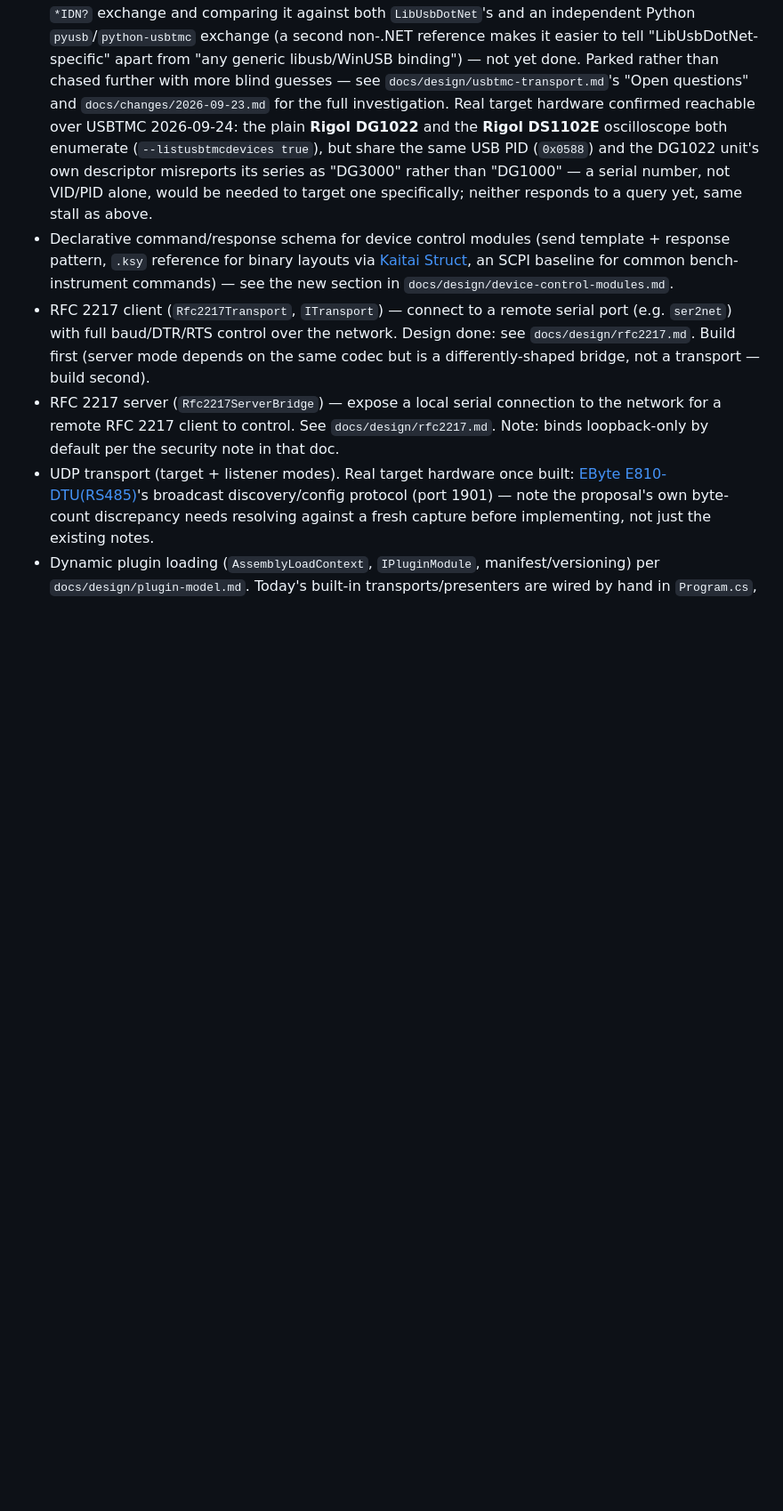
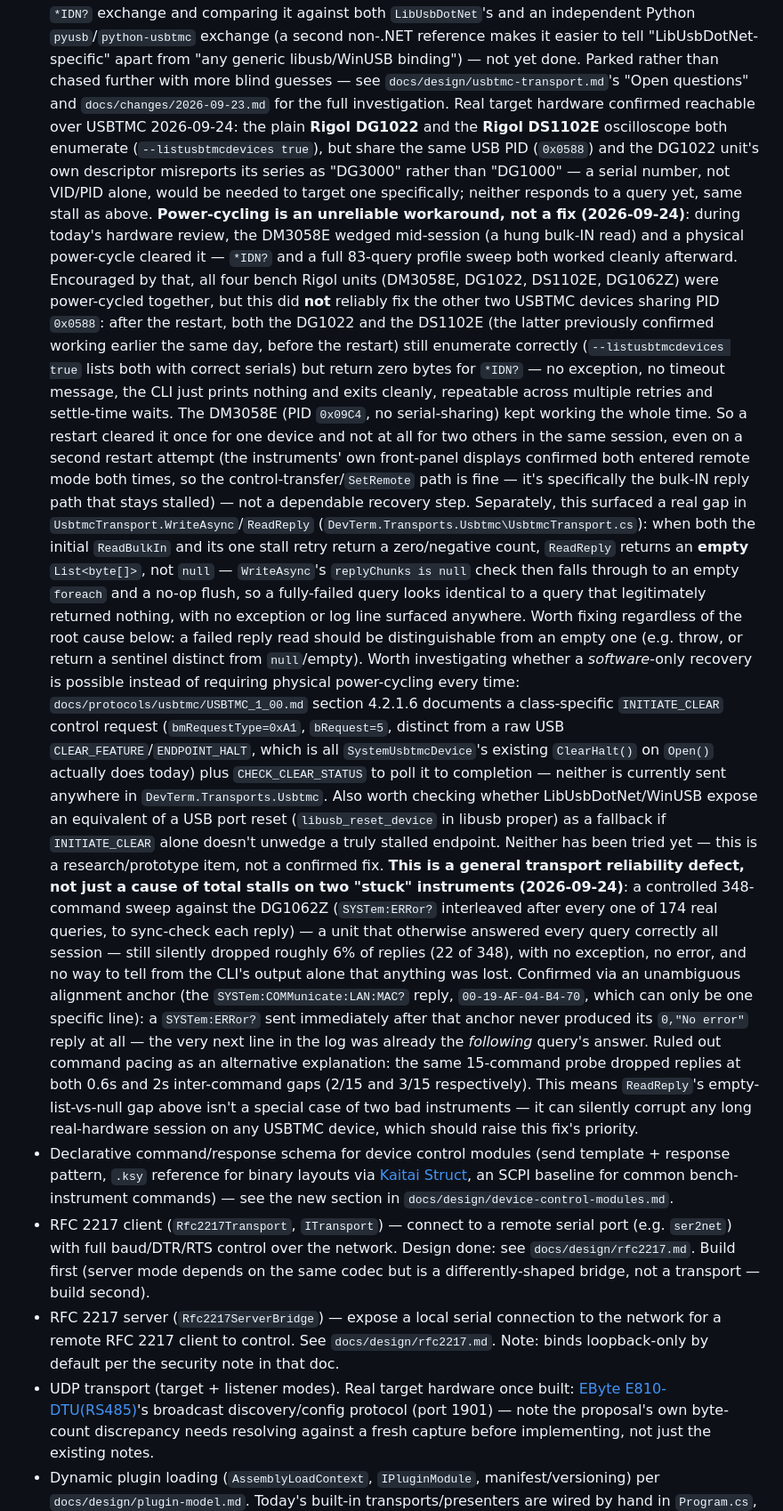
Before and after one commit to OutOfBandDevelopment/dev-term, a Markdown page: BACKLOG.md, the part around one of its changes. Shown at 89% size. GitHub-like rendering; blank space fills up the shorter version.

```diff
--- a/BACKLOG.md
+++ b/BACKLOG.md
@@ -54,7 +44,50 @@ ordered against the rest.
   (`--listusbtmcdevices true`), but share the same USB PID (`0x0588`) and the DG1022 unit's own
   descriptor misreports its series as "DG3000" rather than "DG1000" — a serial number, not VID/PID
   alone, would be needed to target one specifically; neither responds to a query yet, same stall as
-  above.
+  above. **Power-cycling is an unreliable workaround, not a fix (2026-09-24)**: during today's
+  hardware review, the DM3058E wedged mid-session (a hung bulk-IN read) and a physical power-cycle
+  cleared it — `*IDN?` and a full 83-query profile sweep both worked cleanly afterward. Encouraged by
+  that, all four bench Rigol units (DM3058E, DG1022, DS1102E, DG1062Z) were power-cycled together,
+  but this did **not** reliably fix the other two USBTMC devices sharing PID `0x0588`: after the
+  restart, both the DG1022 and the DS1102E (the latter previously confirmed working earlier the same
+  day, before the restart) still enumerate correctly (`--listusbtmcdevices true` lists both with
+  correct serials) but return zero bytes for `*IDN?` — no exception, no timeout message, the CLI just
+  prints nothing and exits cleanly, repeatable across multiple retries and settle-time waits. The
+  DM3058E (PID `0x09C4`, no serial-sharing) kept working the whole time. So a restart cleared it once
+  for one device and not at all for two others in the same session, even on a second restart attempt
+  (the instruments' own front-panel displays confirmed both entered remote mode both times, so the
+  control-transfer/`SetRemote` path is fine — it's specifically the bulk-IN reply path that stays
+  stalled) — not a dependable recovery step.
+  Separately, this surfaced a real gap in `UsbtmcTransport.WriteAsync`/`ReadReply`
+  (`DevTerm.Transports.Usbtmc\UsbtmcTransport.cs`): when both the initial `ReadBulkIn` and its one
+  stall retry return a zero/negative count, `ReadReply` returns an **empty** `List<byte[]>`, not
+  `null` — `WriteAsync`'s `replyChunks is null` check then falls through to an empty `foreach` and a
+  no-op flush, so a fully-failed query looks identical to a query that legitimately returned nothing,
+  with no exception or log line surfaced anywhere. Worth fixing regardless of the root cause below:
+  a failed reply read should be distinguishable from an empty one (e.g. throw, or return a sentinel
+  distinct from `null`/empty). Worth investigating whether a *software*-only recovery is possible
+  instead of requiring physical power-cycling every time: `docs/protocols/usbtmc/USBTMC_1_00.md`
+  section 4.2.1.6 documents a class-specific `INITIATE_CLEAR` control request
+  (`bmRequestType=0xA1`, `bRequest=5`, distinct from a raw USB `CLEAR_FEATURE`/`ENDPOINT_HALT`, which
+  is all `SystemUsbtmcDevice`'s existing `ClearHalt()` on `Open()` actually does today) plus
+  `CHECK_CLEAR_STATUS` to poll it to completion — neither is currently sent anywhere in
+  `DevTerm.Transports.Usbtmc`. Also worth checking whether LibUsbDotNet/WinUSB expose an equivalent of
+  a USB port reset (`libusb_reset_device` in libusb proper) as a fallback if `INITIATE_CLEAR` alone
+  doesn't unwedge a truly stalled endpoint. Neither has been tried yet — this is a research/prototype
+  item, not a confirmed fix.
+  **This is a general transport reliability defect, not just a cause of total stalls on two "stuck"
+  instruments (2026-09-24)**: a controlled 348-command sweep against the DG1062Z (`SYSTem:ERRor?`
+  interleaved after every one of 174 real queries, to sync-check each reply) — a unit that otherwise
+  answered every query correctly all session — still silently dropped roughly 6% of replies (22 of
+  348), with no exception, no error, and no way to tell from the CLI's output alone that anything was
+  lost. Confirmed via an unambiguous alignment anchor (the `SYSTem:COMMunicate:LAN:MAC?` reply,
+  `00-19-AF-04-B4-70`, which can only be one specific line): a `SYSTem:ERRor?` sent immediately after
+  that anchor never produced its `0,"No error"` reply at all — the very next line in the log was
+  already the *following* query's answer. Ruled out command pacing as an alternative explanation: the
+  same 15-command probe dropped replies at both 0.6s and 2s inter-command gaps (2/15 and 3/15
+  respectively). This means `ReadReply`'s empty-list-vs-null gap above isn't a special case of two bad
+  instruments — it can silently corrupt any long real-hardware session on any USBTMC device, which
+  should raise this fix's priority.
 - Declarative command/response schema for device control modules (send template + response
   pattern, `.ksy` reference for binary layouts via [Kaitai Struct](https://kaitai.io/), an SCPI
   baseline for common bench-instrument commands) — see the new section in
```
Also changed, not shown: other parts of BACKLOG.md (+25 -15 lines), TODO.md (+5 -0 lines).
